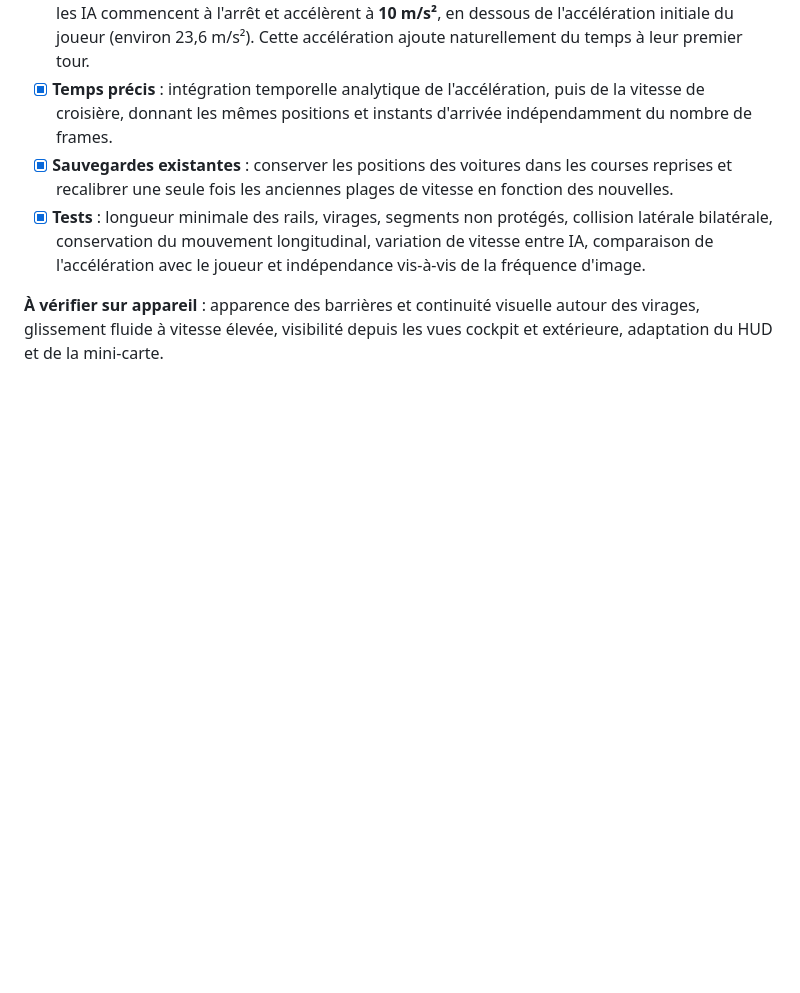
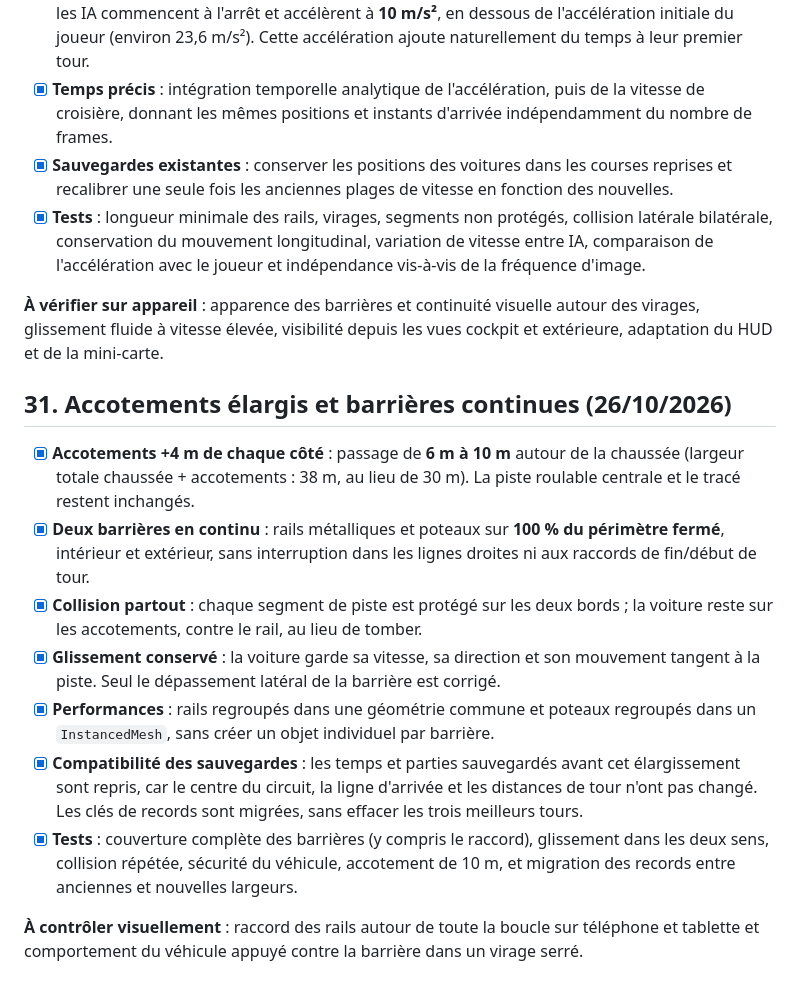
Before and after one commit to Sek44/gmr, a Markdown page: games/gcv/SPECIFICATIONS.md, the part around the change. GitHub-like rendering; blank space fills up the shorter version.

Commit message:
docs(gcv): record 10m shoulders, uninterrupted dual guardrails and saved record migration

```diff
--- a/games/gcv/SPECIFICATIONS.md
+++ b/games/gcv/SPECIFICATIONS.md
@@ -420,3 +420,16 @@ Documentation : [Three.js — WebGLRenderer](https://threejs.org/docs/pages/WebG
 - [x] **Tests** : longueur minimale des rails, virages, segments non protégés, collision latérale bilatérale, conservation du mouvement longitudinal, variation de vitesse entre IA, comparaison de l'accélération avec le joueur et indépendance vis-à-vis de la fréquence d'image.
 
 **À vérifier sur appareil** : apparence des barrières et continuité visuelle autour des virages, glissement fluide à vitesse élevée, visibilité depuis les vues cockpit et extérieure, adaptation du HUD et de la mini-carte.
+
+
+## 31. Accotements élargis et barrières continues (26/10/2026)
+
+- [x] **Accotements +4 m de chaque côté** : passage de **6 m à 10 m** autour de la chaussée (largeur totale chaussée + accotements : 38 m, au lieu de 30 m). La piste roulable centrale et le tracé restent inchangés.
+- [x] **Deux barrières en continu** : rails métalliques et poteaux sur **100 % du périmètre fermé**, intérieur et extérieur, sans interruption dans les lignes droites ni aux raccords de fin/début de tour.
+- [x] **Collision partout** : chaque segment de piste est protégé sur les deux bords ; la voiture reste sur les accotements, contre le rail, au lieu de tomber.
+- [x] **Glissement conservé** : la voiture garde sa vitesse, sa direction et son mouvement tangent à la piste. Seul le dépassement latéral de la barrière est corrigé.
+- [x] **Performances** : rails regroupés dans une géométrie commune et poteaux regroupés dans un `InstancedMesh`, sans créer un objet individuel par barrière.
+- [x] **Compatibilité des sauvegardes** : les temps et parties sauvegardés avant cet élargissement sont repris, car le centre du circuit, la ligne d'arrivée et les distances de tour n'ont pas changé. Les clés de records sont migrées, sans effacer les trois meilleurs tours.
+- [x] **Tests** : couverture complète des barrières (y compris le raccord), glissement dans les deux sens, collision répétée, sécurité du véhicule, accotement de 10 m, et migration des records entre anciennes et nouvelles largeurs.
+
+**À contrôler visuellement** : raccord des rails autour de toute la boucle sur téléphone et tablette et comportement du véhicule appuyé contre la barrière dans un virage serré.
```
